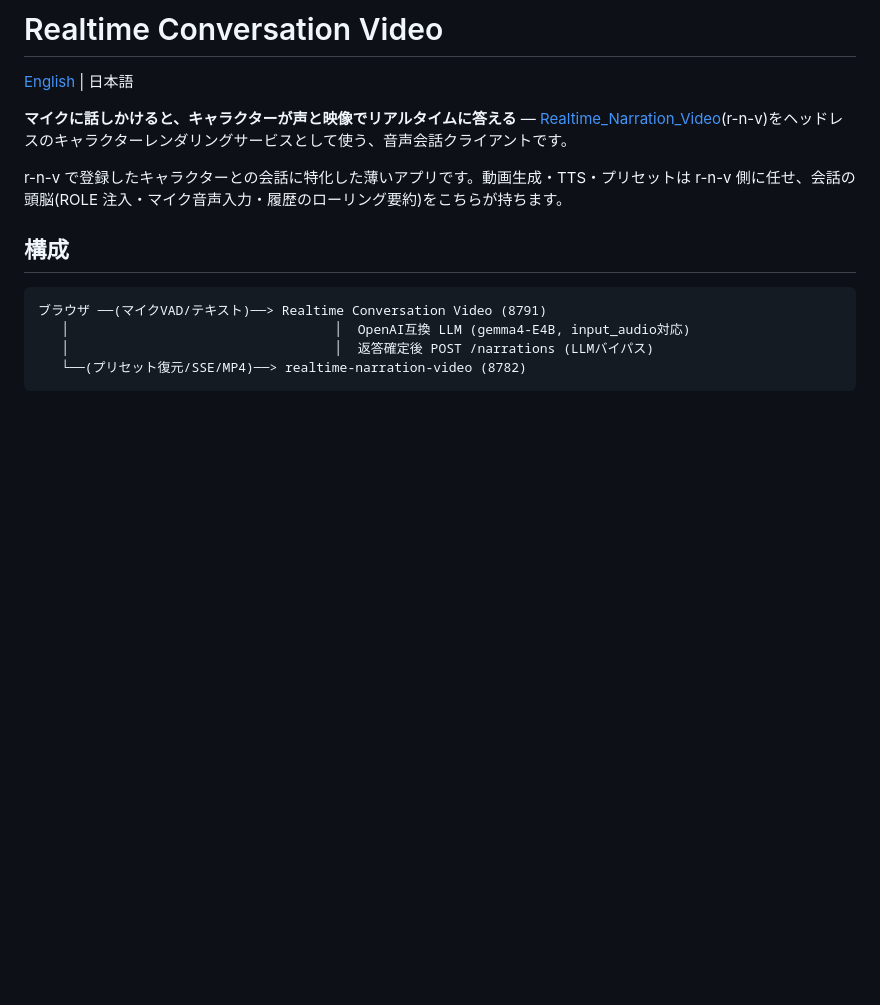
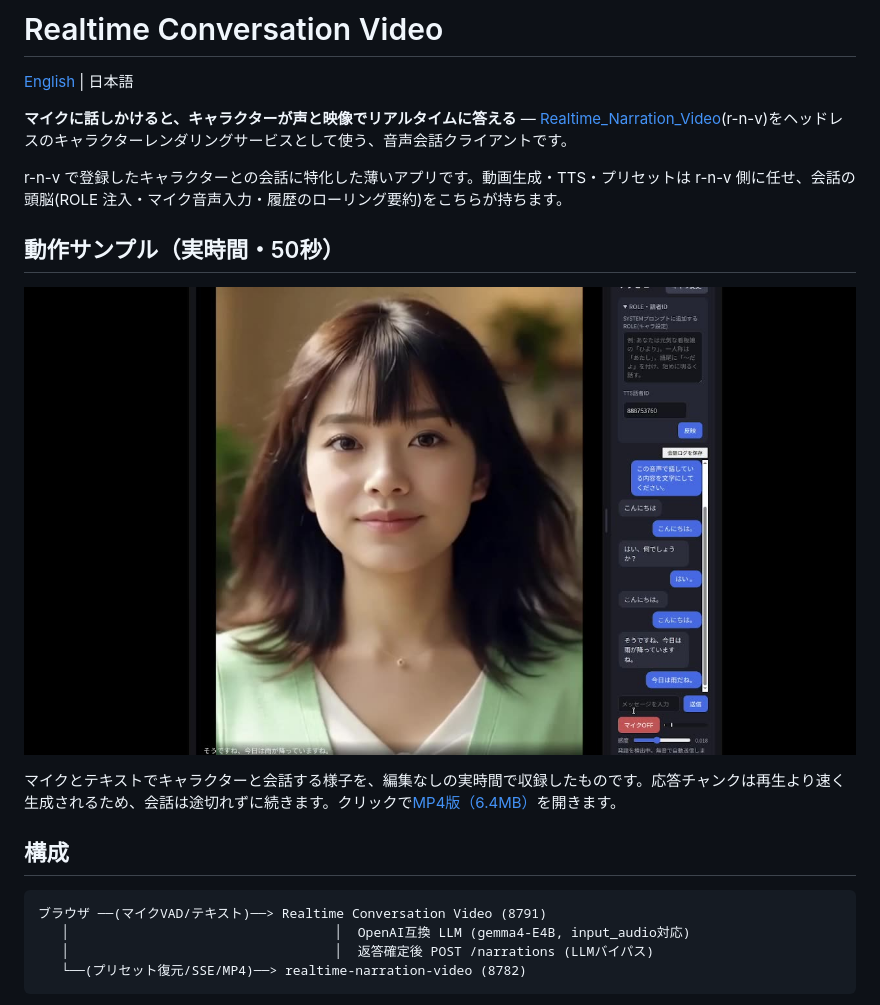
Before and after one commit to animede/Realtime_Conversation_Video, a Markdown page: README.md, the part around the change. GitHub-like rendering; pictures changed too: docs/assets/demo-conversation-preview.jpg (added); blank space fills up the shorter version.

Commit message:
動作サンプル: 実時間の会話デモ動画(50秒)を追加

```diff
--- a/README.md
+++ b/README.md
@@ -5,6 +5,12 @@
 **マイクに話しかけると、キャラクターが声と映像でリアルタイムに答える** — [Realtime_Narration_Video](https://github.com/animede/Realtime_Narration_Video)(r-n-v)をヘッドレスのキャラクターレンダリングサービスとして使う、音声会話クライアントです。
 
 r-n-v で登録したキャラクターとの会話に特化した薄いアプリです。動画生成・TTS・プリセットは r-n-v 側に任せ、会話の頭脳(ROLE 注入・マイク音声入力・履歴のローリング要約)をこちらが持ちます。
+
+## 動作サンプル（実時間・50秒）
+
+[![会話デモ](docs/assets/demo-conversation-preview.jpg)](docs/assets/demo-conversation.mp4)
+
+マイクとテキストでキャラクターと会話する様子を、編集なしの実時間で収録したものです。応答チャンクは再生より速く生成されるため、会話は途切れずに続きます。クリックで[MP4版（6.4MB）](docs/assets/demo-conversation.mp4)を開きます。
 
 ## 構成
 
```
Also changed, not shown: README.en.md (+6 -0 lines), 1 other file.
